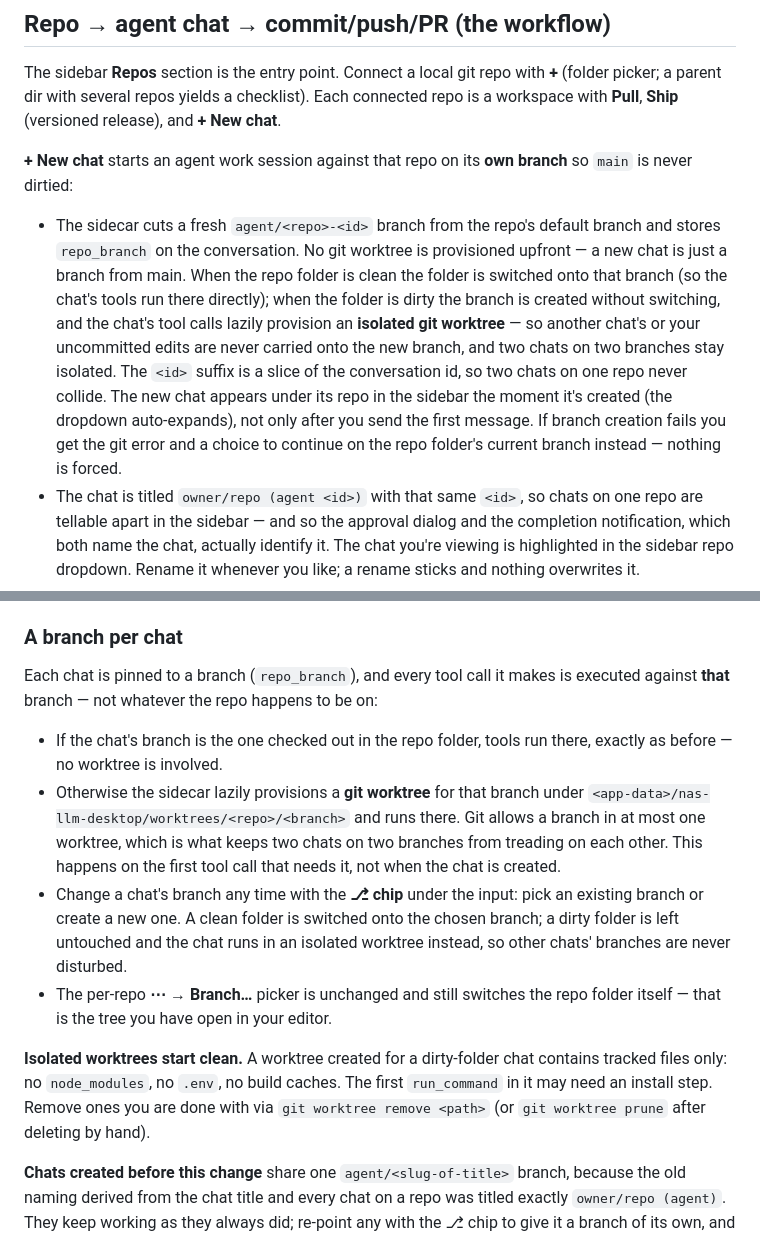
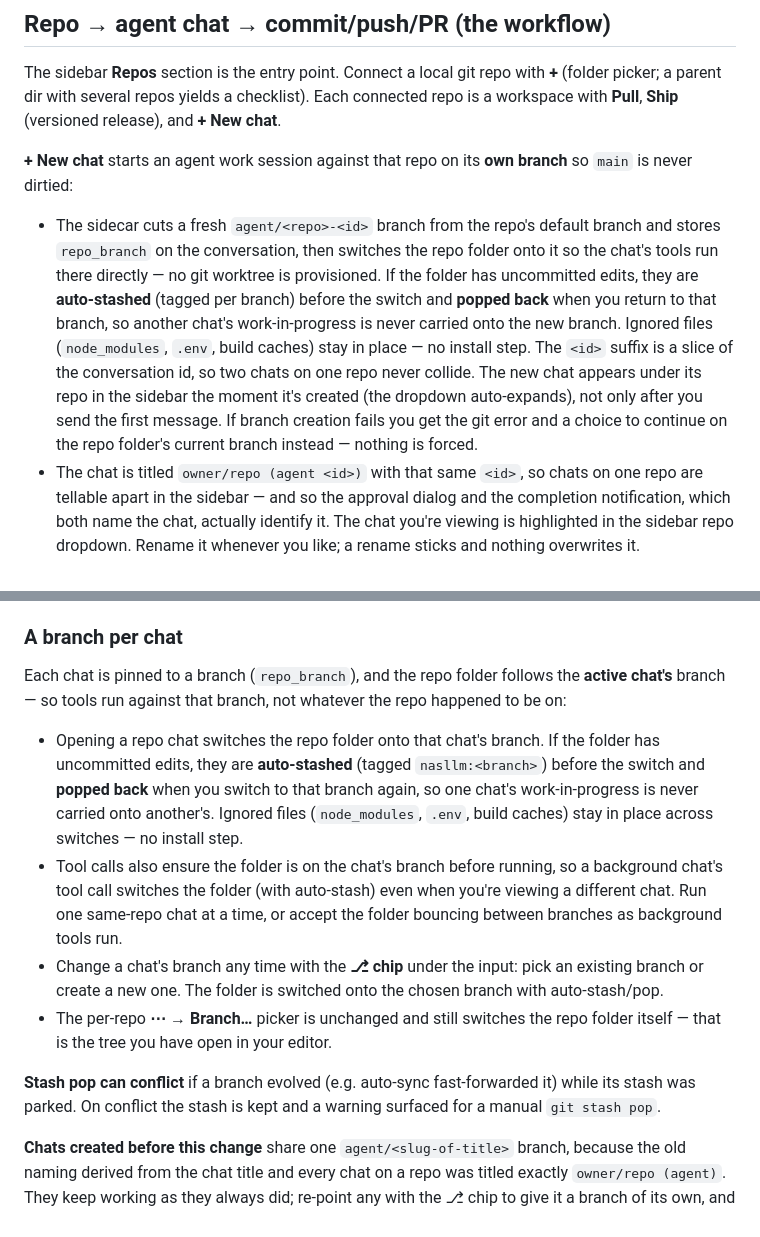
Before and after one commit to ObrigadoSenor/nas-llm, a Markdown page: desktop/README.md, 2 parts joined by grey strips. GitHub-like rendering.

Commit message:
docs(desktop): rewrite README for folder-follows-active-chat + auto-stash
Rewrites the 'Repo → agent chat' bullet and the 'A branch per chat' section
for the new model: the repo folder follows the active chat's branch, with
uncommitted edits auto-stashed and restored on switch-back, and
node_modules/.env/build caches staying in place. Removes the 'Isolated
worktrees start clean' note and the lazy-worktree paragraph (no worktrees are
provisioned anymore). Adds a stash-pop-conflict caveat. The commit/push/PR/
Ship/revert, notifications, and several-chats-at-once sections stay accurate.

Co-Authored-By: Warp <agent@warp.dev>

```diff
--- a/desktop/README.md
+++ b/desktop/README.md
@@ -231,18 +231,18 @@ connected repo is a workspace with **Pull**, **Ship** (versioned release), and
 **+ New chat** starts an agent work session against that repo on its **own
 branch** so `main` is never dirtied:
 - The sidecar cuts a fresh `agent/<repo>-<id>` branch from the repo's default
-  branch and stores `repo_branch` on the conversation. No git worktree is
-  provisioned upfront — a new chat is just a branch from main. When the repo
-  folder is clean the folder is switched onto that branch (so the chat's tools
-  run there directly); when the folder is dirty the branch is created without
-  switching, and the chat's tool calls lazily provision an **isolated git
-  worktree** — so another chat's or your uncommitted edits are never carried
-  onto the new branch, and two chats on two branches stay isolated. The `<id>`
-  suffix is a slice of the conversation id, so two chats on one repo never
-  collide. The new chat appears under its repo in the sidebar the moment it's
-  created (the dropdown auto-expands), not only after you send the first
-  message. If branch creation fails you get the git error and a choice to
-  continue on the repo folder's current branch instead — nothing is forced.
+  branch and stores `repo_branch` on the conversation, then switches the repo
+  folder onto it so the chat's tools run there directly — no git worktree is
+  provisioned. If the folder has uncommitted edits, they are **auto-stashed**
+  (tagged per branch) before the switch and **popped back** when you return to
+  that branch, so another chat's work-in-progress is never carried onto the new
+  branch. Ignored files (`node_modules`, `.env`, build caches) stay in place —
+  no install step. The `<id>` suffix is a slice of the conversation id, so two
+  chats on one repo never collide. The new chat appears under its repo in the
+  sidebar the moment it's created (the dropdown auto-expands), not only after
+  you send the first message. If branch creation fails you get the git error
+  and a choice to continue on the repo folder's current branch instead —
+  nothing is forced.
 - The chat is titled `owner/repo (agent <id>)` with that same `<id>`, so chats on
   one repo are tellable apart in the sidebar — and so the approval dialog and the
   completion notification, which both name the chat, actually identify it. The
@@ -291,28 +291,29 @@ switching away from a running chat — or reloading the app — leaves it runnin
 
 ### A branch per chat
 
-Each chat is pinned to a branch (`repo_branch`), and every tool call it makes is
-executed against **that** branch — not whatever the repo happens to be on:
+Each chat is pinned to a branch (`repo_branch`), and the repo folder follows
+the **active chat's** branch — so tools run against that branch, not whatever
+the repo happened to be on:
 
-- If the chat's branch is the one checked out in the repo folder, tools run
-  there, exactly as before — no worktree is involved.
-- Otherwise the sidecar lazily provisions a **git worktree** for that branch
-  under `<app-data>/nas-llm-desktop/worktrees/<repo>/<branch>` and runs there.
-  Git allows a branch in at most one worktree, which is what keeps two chats on
-  two branches from treading on each other. This happens on the first tool call
-  that needs it, not when the chat is created.
+- Opening a repo chat switches the repo folder onto that chat's branch. If the
+  folder has uncommitted edits, they are **auto-stashed** (tagged
+  `nasllm:<branch>`) before the switch and **popped back** when you switch to
+  that branch again, so one chat's work-in-progress is never carried onto
+  another's. Ignored files (`node_modules`, `.env`, build caches) stay in place
+  across switches — no install step.
+- Tool calls also ensure the folder is on the chat's branch before running, so
+  a background chat's tool call switches the folder (with auto-stash) even when
+  you're viewing a different chat. Run one same-repo chat at a time, or accept
+  the folder bouncing between branches as background tools run.
 - Change a chat's branch any time with the **⎇ chip** under the input: pick an
-  existing branch or create a new one. A clean folder is switched onto the
-  chosen branch; a dirty folder is left untouched and the chat runs in an
-  isolated worktree instead, so other chats' branches are never disturbed.
+  existing branch or create a new one. The folder is switched onto the chosen
+  branch with auto-stash/pop.
 - The per-repo **⋯ → Branch…** picker is unchanged and still switches the repo
   folder itself — that is the tree you have open in your editor.
 
-**Isolated worktrees start clean.** A worktree created for a dirty-folder chat
-contains tracked files only: no `node_modules`, no `.env`, no build caches. The
-first `run_command` in it may need an install step. Remove ones you are done
-with via `git worktree remove <path>` (or `git worktree prune` after deleting by
-hand).
+**Stash pop can conflict** if a branch evolved (e.g. auto-sync fast-forwarded
+it) while its stash was parked. On conflict the stash is kept and a warning
+surfaced for a manual `git stash pop`.
 
 **Chats created before this change** share one `agent/<slug-of-title>` branch,
 because the old naming derived from the chat title and every chat on a repo was
```
